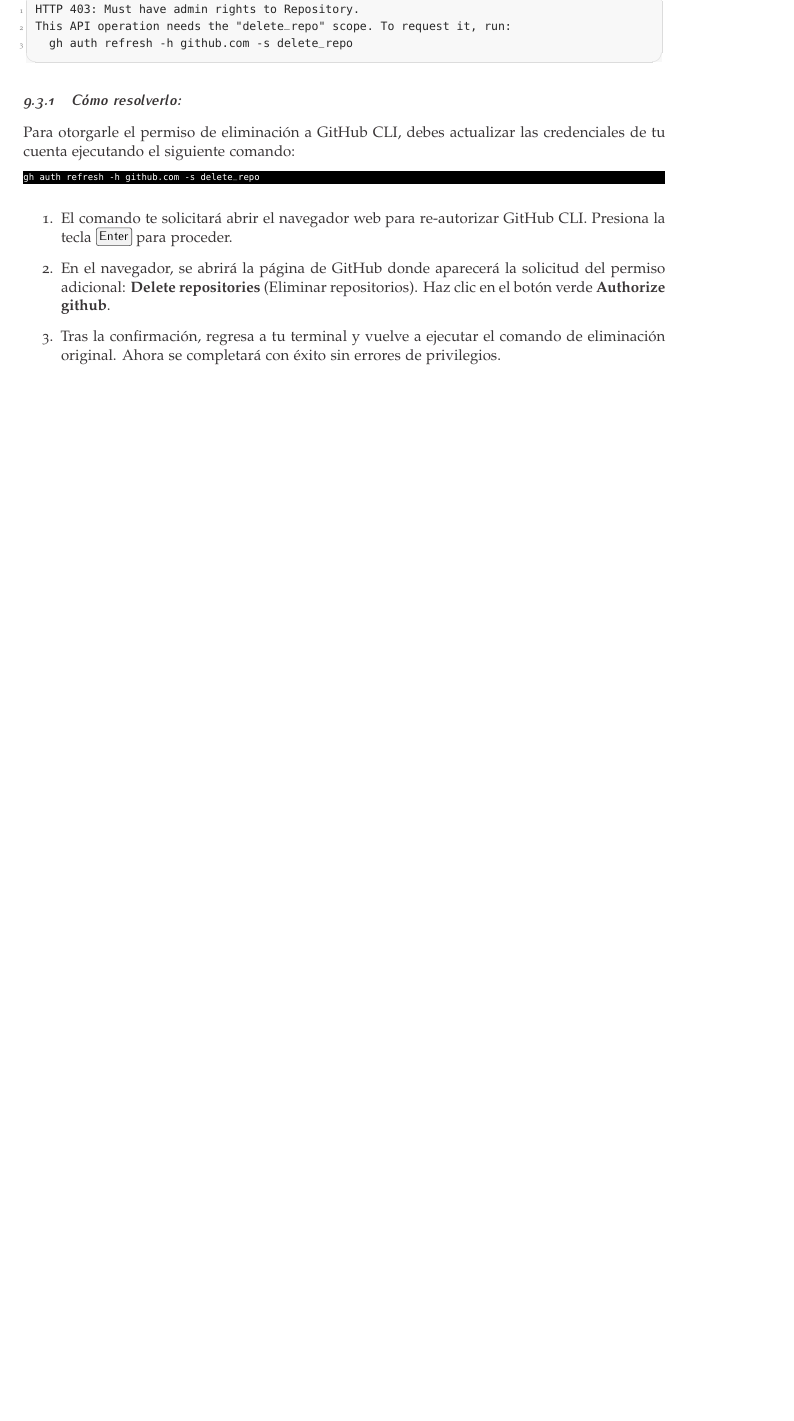
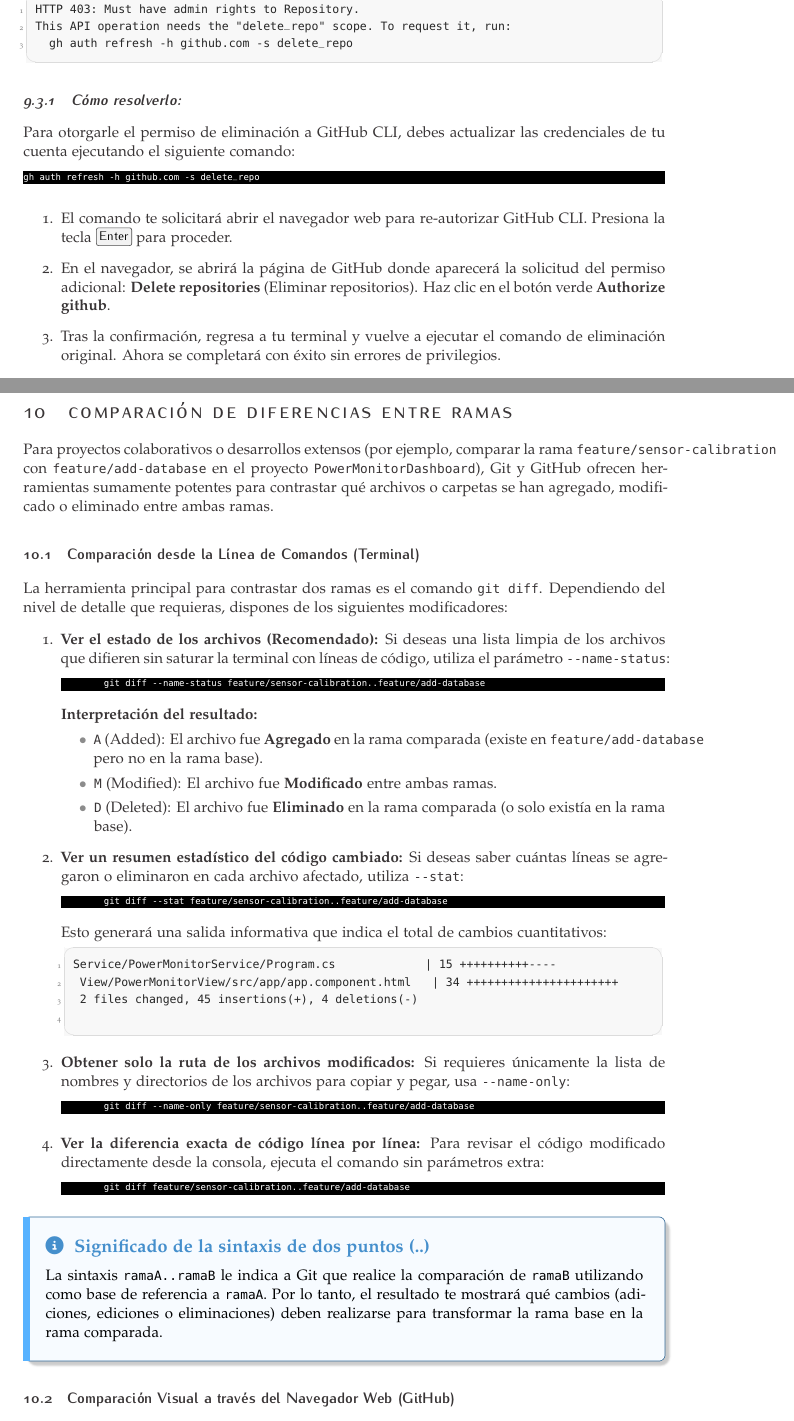
Before and after one commit to rodrigocm1995/LatexRepo, a LaTeX document (GitCommands/GitCommands.tex): part of page 17 of 17 before the commit and two parts of pages 17 and 18 of 19 after it, the two joined at a grey line, cut so that both start at the same text, the shorter picture padded with empty space. The pictures show the PDF file GitCommands/GitCommands.pdf that the author committed with the source.

Commit message:
new section added: comparison between two branches

```diff
--- a/GitCommands/GitCommands.tex
+++ b/GitCommands/GitCommands.tex
@@ -713,3 +713,54 @@ gh auth refresh -h github.com -s delete_repo
 	\item Tras la confirmación, regresa a tu terminal y vuelve a ejecutar el comando de eliminación original. Ahora se completará con éxito sin errores de privilegios.
 \end{enumerate}
 
+\newpage
+\section{Comparación de Diferencias entre Ramas}
+
+Para proyectos colaborativos o desarrollos extensos (por ejemplo, comparar la rama \texttt{feature/sensor-calibration} con \texttt{feature/add-database} en el proyecto \texttt{PowerMonitorDashboard}), Git y GitHub ofrecen herramientas sumamente potentes para contrastar qué archivos o carpetas se han agregado, modificado o eliminado entre ambas ramas.
+
+\subsection{Comparación desde la Línea de Comandos (Terminal)}
+La herramienta principal para contrastar dos ramas es el comando \texttt{git diff}. Dependiendo del nivel de detalle que requieras, dispones de los siguientes modificadores:
+
+\begin{enumerate}
+	\item \textbf{Ver el estado de los archivos (Recomendado):}
+	Si deseas una lista limpia de los archivos que difieren sin saturar la terminal con líneas de código, utiliza el parámetro \texttt{-{}-name-status}:
+	\begin{lstlisting}[language=DOS]
+	git diff --name-status feature/sensor-calibration..feature/add-database
+	\end{lstlisting}
+	\textbf{Interpretación del resultado:}
+	\begin{itemize}
+		\item \texttt{A} (Added): El archivo fue \textbf{Agregado} en la rama comparada (existe en \texttt{feature/add-database} pero no en la rama base).
+		\item \texttt{M} (Modified): El archivo fue \textbf{Modificado} entre ambas ramas.
+		\item \texttt{D} (Deleted): El archivo fue \textbf{Eliminado} en la rama comparada (o solo existía en la rama base).
+	\end{itemize}
+
+	\item \textbf{Ver un resumen estadístico del código cambiado:}
+	Si deseas saber cuántas líneas se agregaron o eliminaron en cada archivo afectado, utiliza \texttt{-{}-stat}:
+	\begin{lstlisting}[language=DOS]
+	git diff --stat feature/sensor-calibration..feature/add-database
+	\end{lstlisting}
+	Esto generará una salida informativa que indica el total de cambios cuantitativos:
+	\begin{lstlisting}[language=plaintext, style=miestiloclaro]
+Service/PowerMonitorService/Program.cs             | 15 ++++++++++----
+ View/PowerMonitorView/src/app/app.component.html   | 34 ++++++++++++++++++++++
+ 2 files changed, 45 insertions(+), 4 deletions(-)
+	\end{lstlisting}
+
+	\item \textbf{Obtener solo la ruta de los archivos modificados:}
+	Si requieres únicamente la lista de nombres y directorios de los archivos para copiar y pegar, usa \texttt{-{}-name-only}:
+	\begin{lstlisting}[language=DOS]
+	git diff --name-only feature/sensor-calibration..feature/add-database
+	\end{lstlisting}
+
+	\item \textbf{Ver la diferencia exacta de código línea por línea:}
+	Para revisar el código modificado directamente desde la consola, ejecuta el comando sin parámetros extra:
+	\begin{lstlisting}[language=DOS]
+	git diff feature/sensor-calibration..feature/add-database
+	\end{lstlisting}
+\end{enumerate}
+
+\begin{InfoBox}{Significado de la sintaxis de dos puntos (..)}
+	La sintaxis \texttt{ramaA..ramaB} le indica a Git que realice la comparación de \texttt{ramaB} utilizando como base de referencia a \texttt{ramaA}. Por lo tanto, el resultado te mostrará qué cambios (adiciones, ediciones o eliminaciones) deben realizarse para transformar la rama base en la rama comparada.
+\end{InfoBox}
+
+\subsection{Comparación Visual a través del Navegador Web (GitHub)}
@@ -715,0 +781 @@ gh auth refresh -h github.com -s delete_repo
+\begin{enumerate}
@@ -715,0 +786 @@ gh auth refresh -h github.com -s delete_repo
+	\begin{itemize}
@@ -716 +794,6 @@ gh auth refresh -h github.com -s delete_repo
+\begin{itemize}
+	\item \textbf{Commits:} Una lista ordenada con todos los mensajes de confirmación de cambios presentes en la rama comparada.
+	\item \textbf{Files changed (Archivos modificados):} Muestra el árbol de directorios a la izquierda para navegar entre carpetas, y el código coloreado a la derecha (verde para adiciones, rojo para eliminaciones). Los archivos nuevos se identifican con una etiqueta verde de letra \textbf{A} (Added).
+\end{itemize}
+
 \end{document}
```
Also changed, not shown: GitCommands/GitCommands.pdf, GitCommands/GitCommands.tex (25 more changed lines), 6 other files.
